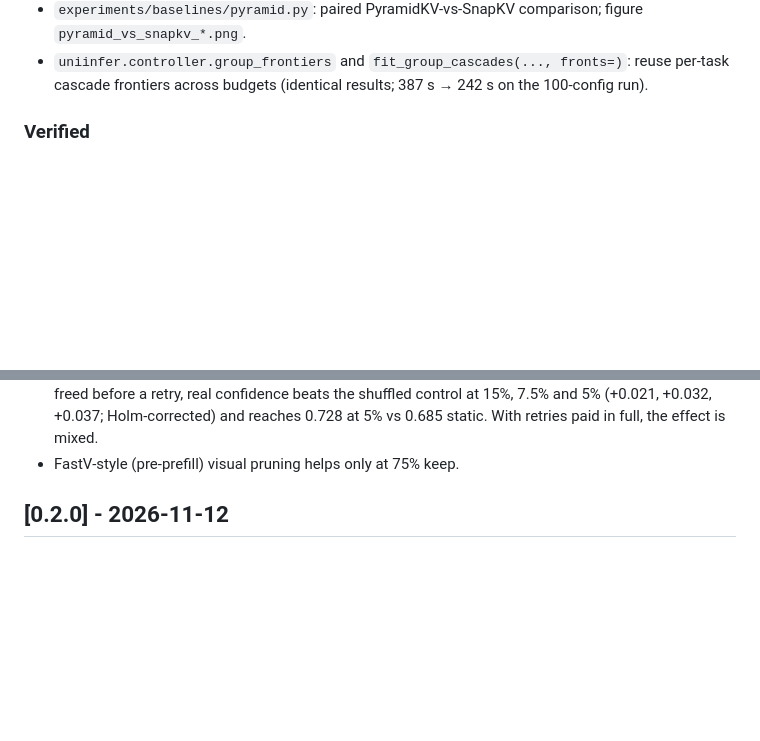
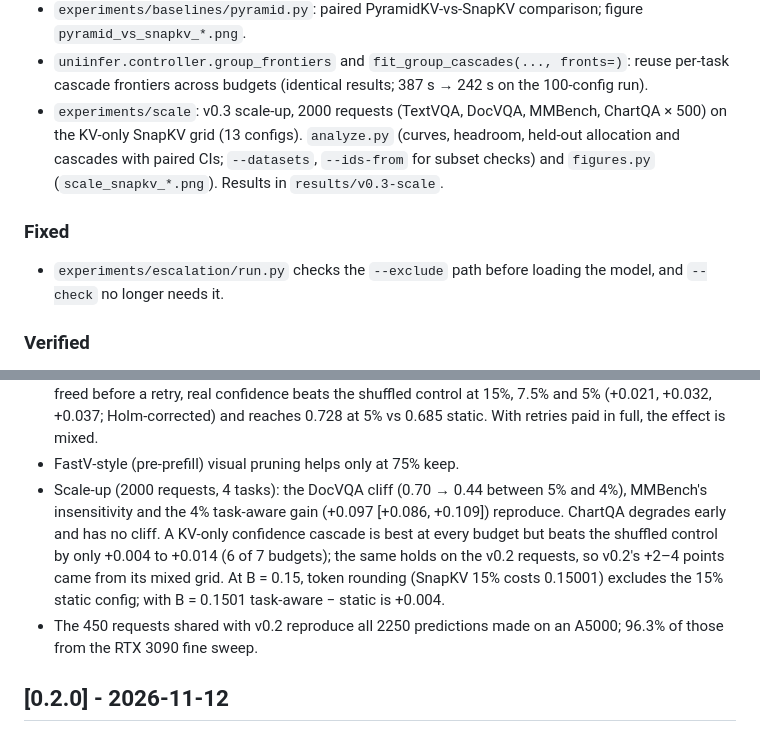
Before and after one commit to Rakshitha-Ireddi/UniInfer, a Markdown page: CHANGELOG.md, 2 parts joined by grey strips. Rendered like a GitHub page; blank space fills up the shorter version.

```diff
--- a/CHANGELOG.md
+++ b/CHANGELOG.md
@@ -28,6 +28,14 @@ versions follow [SemVer](https://semver.org/).
 - `experiments/baselines/pyramid.py`: paired PyramidKV-vs-SnapKV comparison; figure `pyramid_vs_snapkv_*.png`.
 - `uniinfer.controller.group_frontiers` and `fit_group_cascades(..., fronts=)`: reuse per-task cascade
   frontiers across budgets (identical results; 387 s → 242 s on the 100-config run).
+- `experiments/scale`: v0.3 scale-up, 2000 requests (TextVQA, DocVQA, MMBench, ChartQA × 500) on the
+  KV-only SnapKV grid (13 configs). `analyze.py` (curves, headroom, held-out allocation and cascades with
+  paired CIs; `--datasets`, `--ids-from` for subset checks) and `figures.py` (`scale_snapkv_*.png`).
+  Results in `results/v0.3-scale`.
+
+### Fixed
+- `experiments/escalation/run.py` checks the `--exclude` path before loading the model, and `--check`
+  no longer needs it.
 
 ### Verified
 - `--check-attn`: ATTENTION PASS (worst relative error 0.0117 over 36 layers × 6 samples, RTX A5000).
@@ -56,6 +64,14 @@ versions follow [SemVer](https://semver.org/).
   before a retry, real confidence beats the shuffled control at 15%, 7.5% and 5% (+0.021, +0.032, +0.037;
   Holm-corrected) and reaches 0.728 at 5% vs 0.685 static. With retries paid in full, the effect is mixed.
 - FastV-style (pre-prefill) visual pruning helps only at 75% keep.
+- Scale-up (2000 requests, 4 tasks): the DocVQA cliff (0.70 → 0.44 between 5% and 4%), MMBench's
+  insensitivity and the 4% task-aware gain (+0.097 [+0.086, +0.109]) reproduce. ChartQA degrades early and
+  has no cliff. A KV-only confidence cascade is best at every budget but beats the shuffled control by only
+  +0.004 to +0.014 (6 of 7 budgets); the same holds on the v0.2 requests, so v0.2's +2–4 points came from
+  its mixed grid. At B = 0.15, token rounding (SnapKV 15% costs 0.15001) excludes the 15% static config;
+  with B = 0.1501 task-aware − static is +0.004.
+- The 450 requests shared with v0.2 reproduce all 2250 predictions made on an A5000; 96.3% of those from
+  the RTX 3090 fine sweep.
 
 ## [0.2.0] - 2026-11-12
 
```
Also changed, not shown: README.md (+29 -2 lines), ROADMAP.md (+3 -2 lines), experiments/scale/README.md (added, +120 -0 lines), results/v0.3-scale/README.md (added, +19 -0 lines), docs/figures/scale_snapkv_dark.png (added), docs/figures/scale_snapkv_light.png (added), 13 other files.
